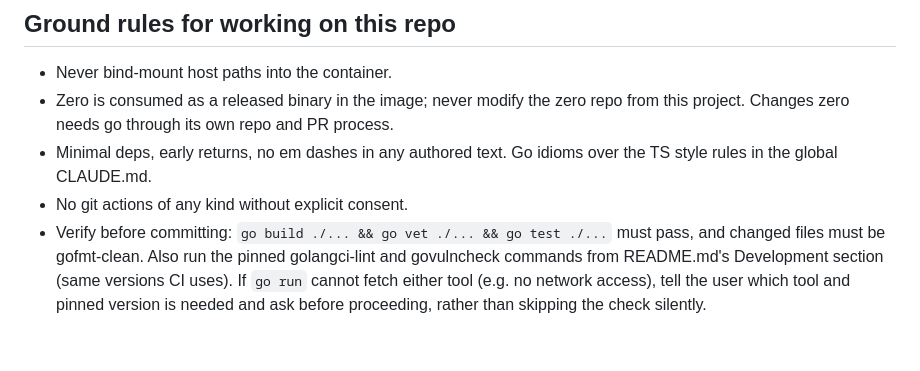
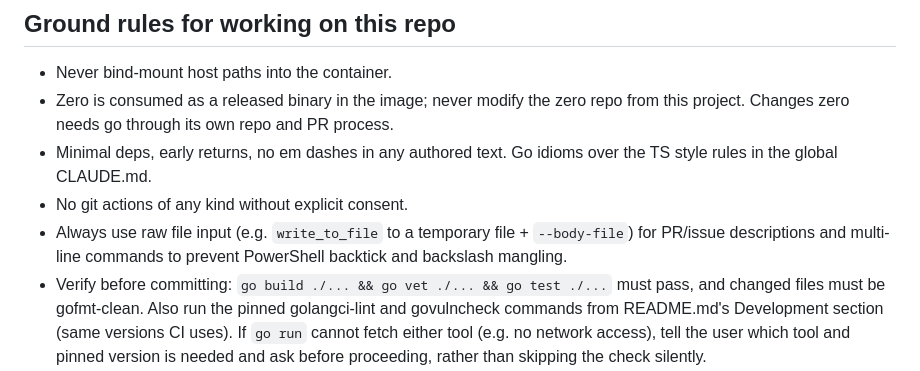
Before and after one commit to euxaristia/zeroclaw, a Markdown page: AGENTS.md, the part around the change. GitHub-like rendering; blank space fills up the shorter version.

Commit message:
docs(agents): require raw file input for CLI args to prevent powershell string mangling

```diff
--- a/AGENTS.md
+++ b/AGENTS.md
@@ -228,6 +228,7 @@ are done and shipped. Remaining hardening items, none started:
 - Minimal deps, early returns, no em dashes in any authored text. Go idioms over
   the TS style rules in the global CLAUDE.md.
 - No git actions of any kind without explicit consent.
+- Always use raw file input (e.g. `write_to_file` to a temporary file + `--body-file`) for PR/issue descriptions and multi-line commands to prevent PowerShell backtick and backslash mangling.
 - Verify before committing: `go build ./... && go vet ./... && go test ./...`
   must pass, and changed files must be gofmt-clean. Also run the pinned
   golangci-lint and govulncheck commands from README.md's Development section
```
